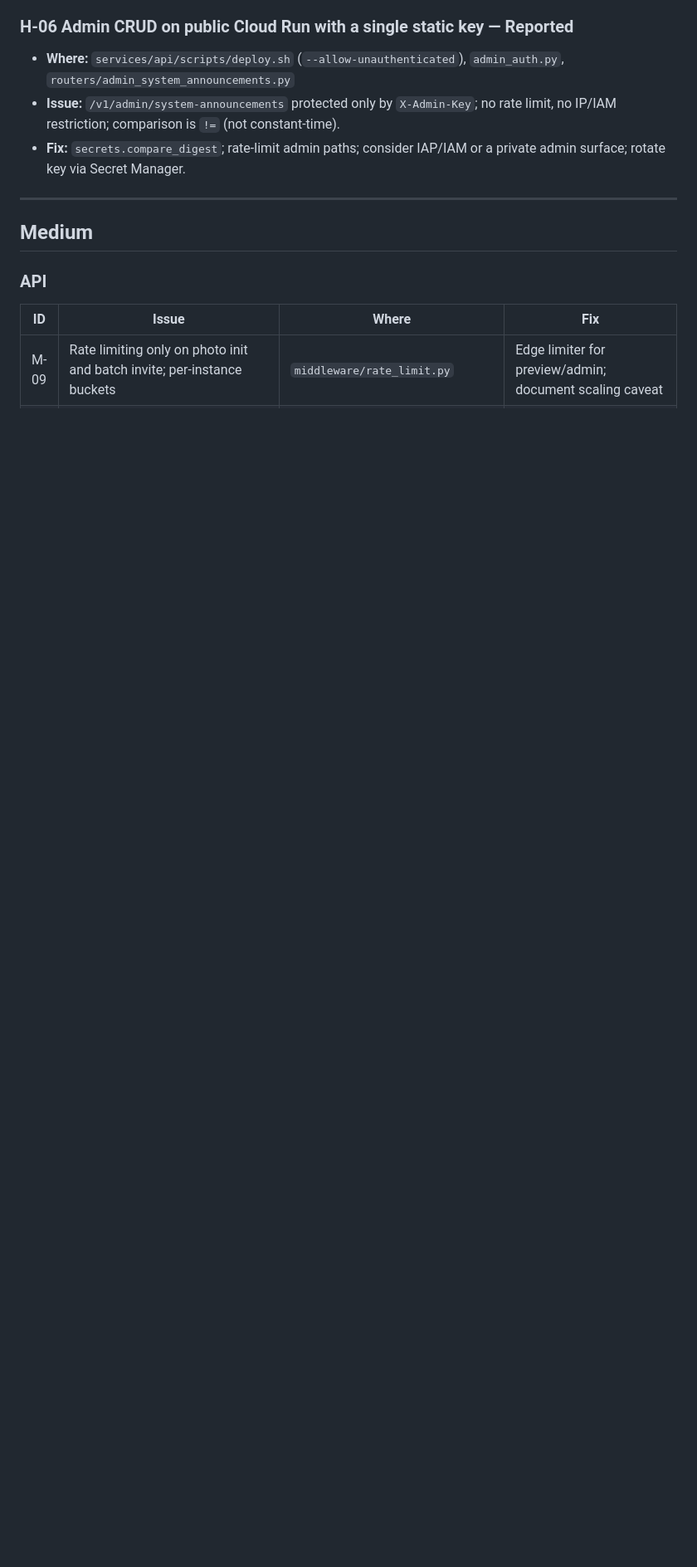
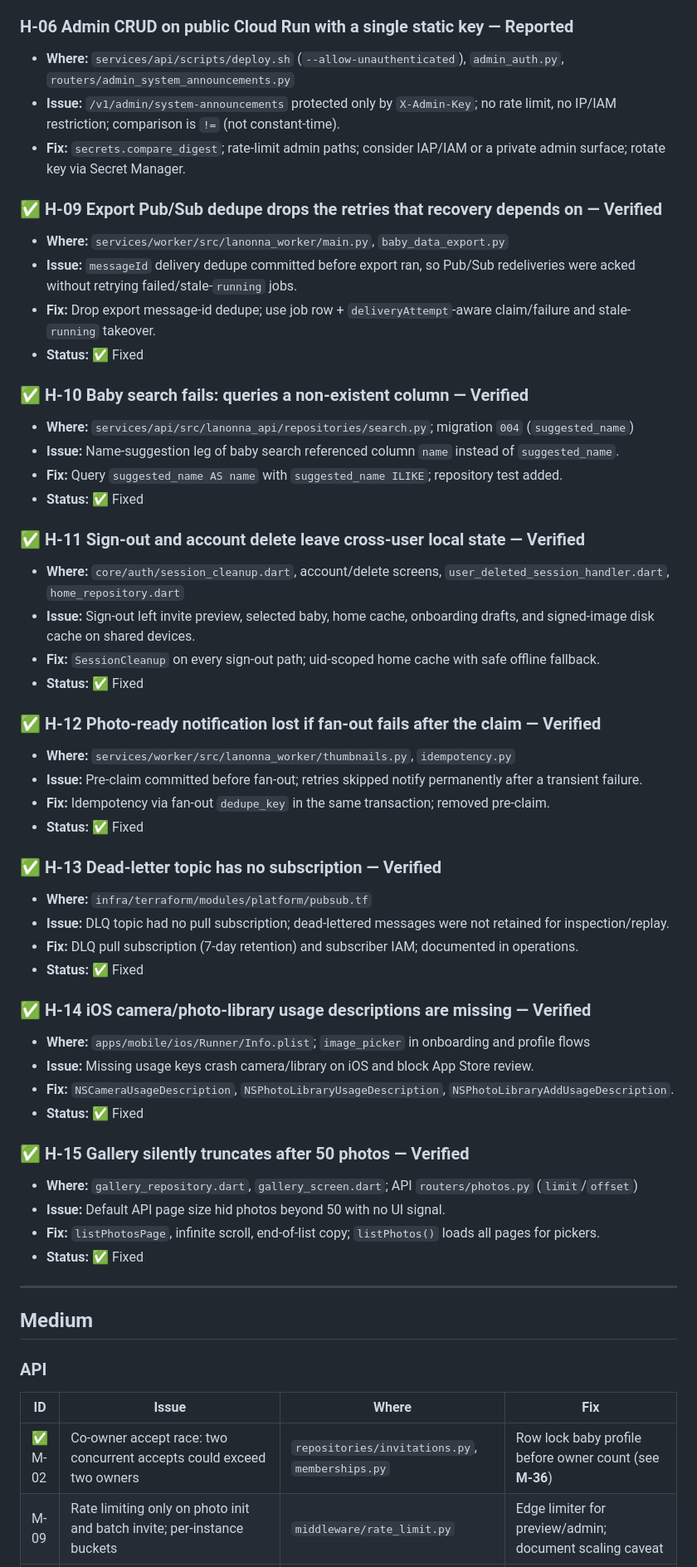
Before and after one commit to dipan0saha/lanonna_app, a Markdown page: docs/engineering/open-gaps.md, the part around one of its changes. Shown at 83% size. Drawn GitHub-style; blank space fills up the shorter version.

```diff
--- a/docs/engineering/open-gaps.md
+++ b/docs/engineering/open-gaps.md
@@ -75,6 +59,48 @@ Run all three suites before every ship; the suites are the only automated gate (
 - **Issue:** `/v1/admin/system-announcements` protected only by `X-Admin-Key`; no rate limit, no IP/IAM restriction; comparison is `!=` (not constant-time).
 - **Fix:** `secrets.compare_digest`; rate-limit admin paths; consider IAP/IAM or a private admin surface; rotate key via Secret Manager.
 
+### ✅ H-09 Export Pub/Sub dedupe drops the retries that recovery depends on — Verified
+- **Where:** `services/worker/src/lanonna_worker/main.py`, `baby_data_export.py`
+- **Issue:** `messageId` delivery dedupe committed before export ran, so Pub/Sub redeliveries were acked without retrying failed/stale-`running` jobs.
+- **Fix:** Drop export message-id dedupe; use job row + `deliveryAttempt`-aware claim/failure and stale-`running` takeover.
+- **Status:** ✅ Fixed
+
+### ✅ H-10 Baby search fails: queries a non-existent column — Verified
+- **Where:** `services/api/src/lanonna_api/repositories/search.py`; migration `004` (`suggested_name`)
+- **Issue:** Name-suggestion leg of baby search referenced column `name` instead of `suggested_name`.
+- **Fix:** Query `suggested_name AS name` with `suggested_name ILIKE`; repository test added.
+- **Status:** ✅ Fixed
+
+### ✅ H-11 Sign-out and account delete leave cross-user local state — Verified
+- **Where:** `core/auth/session_cleanup.dart`, account/delete screens, `user_deleted_session_handler.dart`, `home_repository.dart`
+- **Issue:** Sign-out left invite preview, selected baby, home cache, onboarding drafts, and signed-image disk cache on shared devices.
+- **Fix:** `SessionCleanup` on every sign-out path; uid-scoped home cache with safe offline fallback.
+- **Status:** ✅ Fixed
+
+### ✅ H-12 Photo-ready notification lost if fan-out fails after the claim — Verified
+- **Where:** `services/worker/src/lanonna_worker/thumbnails.py`, `idempotency.py`
+- **Issue:** Pre-claim committed before fan-out; retries skipped notify permanently after a transient failure.
+- **Fix:** Idempotency via fan-out `dedupe_key` in the same transaction; removed pre-claim.
+- **Status:** ✅ Fixed
+
+### ✅ H-13 Dead-letter topic has no subscription — Verified
+- **Where:** `infra/terraform/modules/platform/pubsub.tf`
+- **Issue:** DLQ topic had no pull subscription; dead-lettered messages were not retained for inspection/replay.
+- **Fix:** DLQ pull subscription (7-day retention) and subscriber IAM; documented in operations.
+- **Status:** ✅ Fixed
+
+### ✅ H-14 iOS camera/photo-library usage descriptions are missing — Verified
+- **Where:** `apps/mobile/ios/Runner/Info.plist`; `image_picker` in onboarding and profile flows
+- **Issue:** Missing usage keys crash camera/library on iOS and block App Store review.
+- **Fix:** `NSCameraUsageDescription`, `NSPhotoLibraryUsageDescription`, `NSPhotoLibraryAddUsageDescription`.
+- **Status:** ✅ Fixed
+
+### ✅ H-15 Gallery silently truncates after 50 photos — Verified
+- **Where:** `gallery_repository.dart`, `gallery_screen.dart`; API `routers/photos.py` (`limit`/`offset`)
+- **Issue:** Default API page size hid photos beyond 50 with no UI signal.
+- **Fix:** `listPhotosPage`, infinite scroll, end-of-list copy; `listPhotos()` loads all pages for pickers.
+- **Status:** ✅ Fixed
+
 ---
 
 ## Medium
@@ -83,4 +109,5 @@ Run all three suites before every ship; the suites are the only automated gate (
 
 | ID | Issue | Where | Fix |
 |----|-------|-------|-----|
+| ✅ M-02 | Co-owner accept race: two concurrent accepts could exceed two owners | `repositories/invitations.py`, `memberships.py` | Row lock baby profile before owner count (see **M-36**) |
 | M-09 | Rate limiting only on photo init and batch invite; per-instance buckets | `middleware/rate_limit.py` | Edge limiter for preview/admin; document scaling caveat |
```
Also changed, not shown: other parts of docs/engineering/open-gaps.md (+18 -23 lines).
